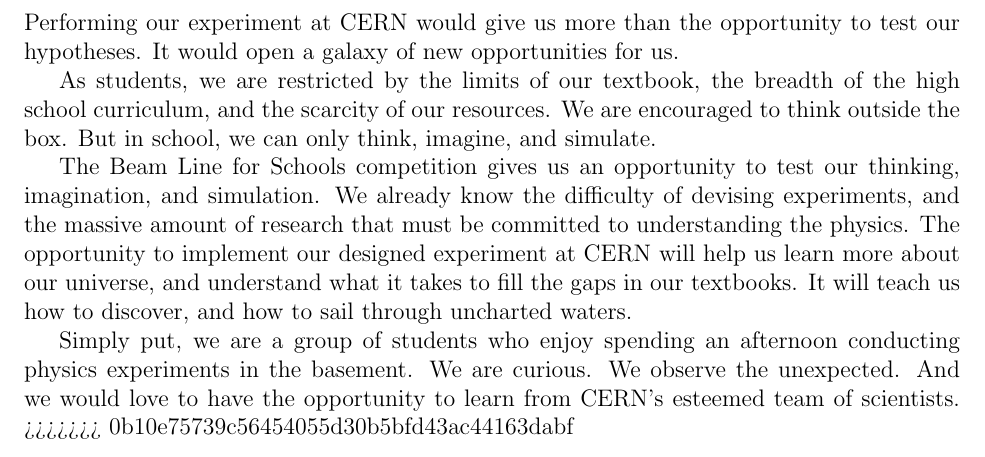
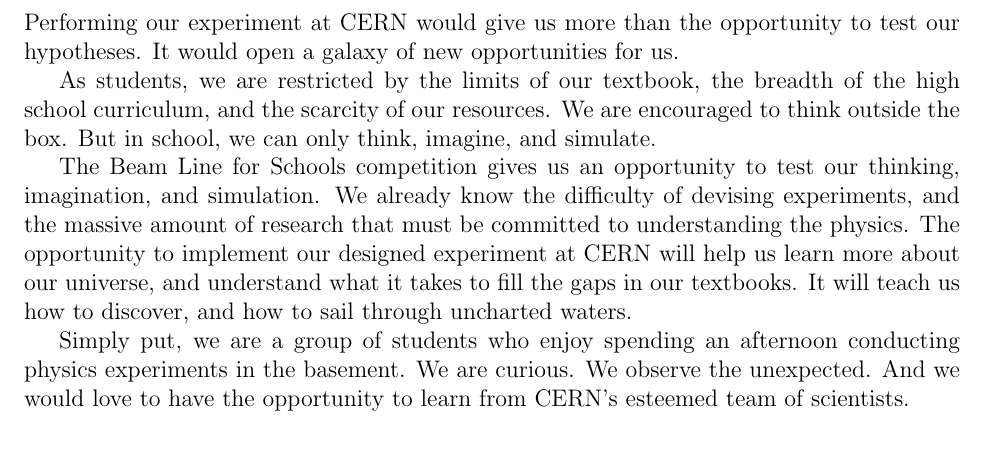
Before and after one commit to ruthmarks151/ParticleSorterSim, a LaTeX document (proposal.tex): part of page 6 of 6, cut so that both start at the same text. Compiled offline with pdfLaTeX.

Commit message:
took out git artefact

```diff
--- a/proposal.tex
+++ b/proposal.tex
@@ -123,5 +123,4 @@
 It will teach us how to discover, and how to sail through uncharted waters.
 
 Simply put, we are a group of students who enjoy spending an afternoon conducting physics experiments in the basement. We are curious. We observe the unexpected. And we would love to have the opportunity to learn from CERN’s esteemed team of scientists.
->>>>>>> 0b10e75739c56454055d30b5bfd43ac44163dabf
 \end{document}
```
